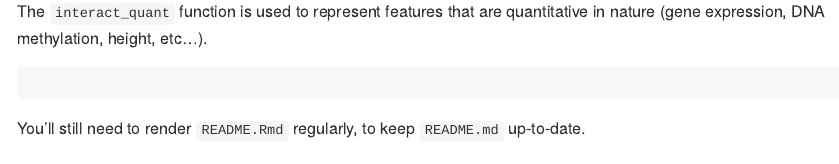
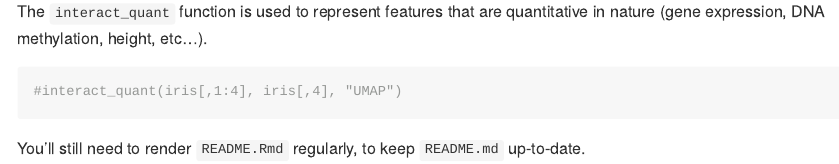
Before and after one commit to octaviamd/interactmapper, an R Markdown document (README.Rmd): the page in a window 1100 px wide, from 1280 px down. The pictures show the output file README.md that the author committed with the source, drawn offline in the style of GitHub; badge pictures from the web are left out.

Commit message:
added example of interact_quant

````diff
--- a/README.Rmd
+++ b/README.Rmd
@@ -65,7 +65,7 @@ Here is an example of applying PCA instead of UMAP to the same data, looking at
 The `interact_quant` function is used to represent features that are quantitative in nature (gene expression, DNA methylation, height, etc...).
 
 ``` r
-
+#interact_quant(iris[,1:4], iris[,4], "UMAP")
 ```
 
 You’ll still need to render `README.Rmd` regularly, to keep `README.md`
````
Also changed, not shown: README.md.
